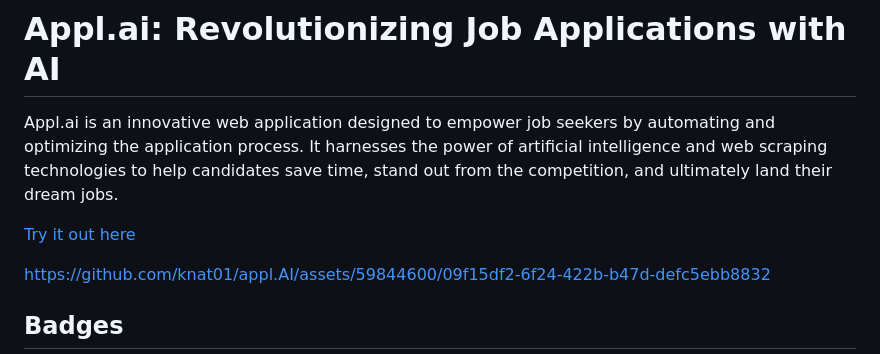
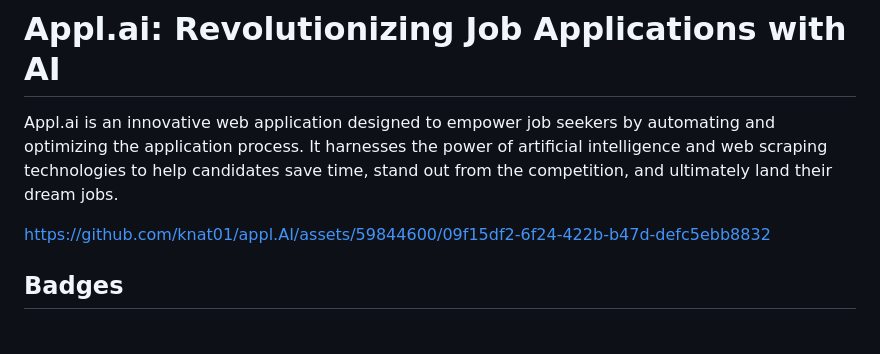
Before and after one commit to knat01/appl.AI, a Markdown page: README.md, the part around the change. GitHub-like rendering; blank space fills up the shorter version.

```diff
--- a/README.md
+++ b/README.md
@@ -2,7 +2,6 @@
 
 Appl.ai is an innovative web application designed to empower job seekers by automating and optimizing the application process. It harnesses the power of artificial intelligence and web scraping technologies to help candidates save time, stand out from the competition, and ultimately land their dream jobs.
 
-[Try it out here](https://appl-ai.vercel.app)
 
 
 https://github.com/knat01/appl.AI/assets/59844600/09f15df2-6f24-422b-b47d-defc5ebb8832
```
